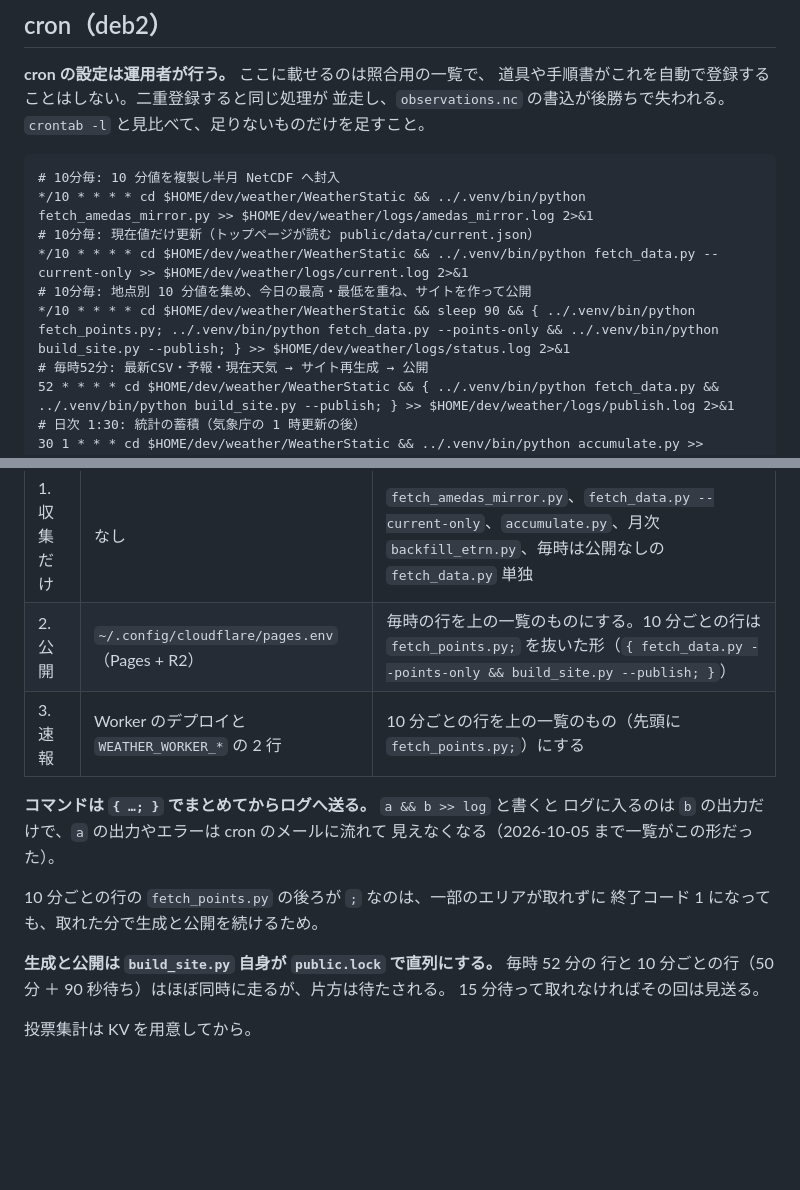
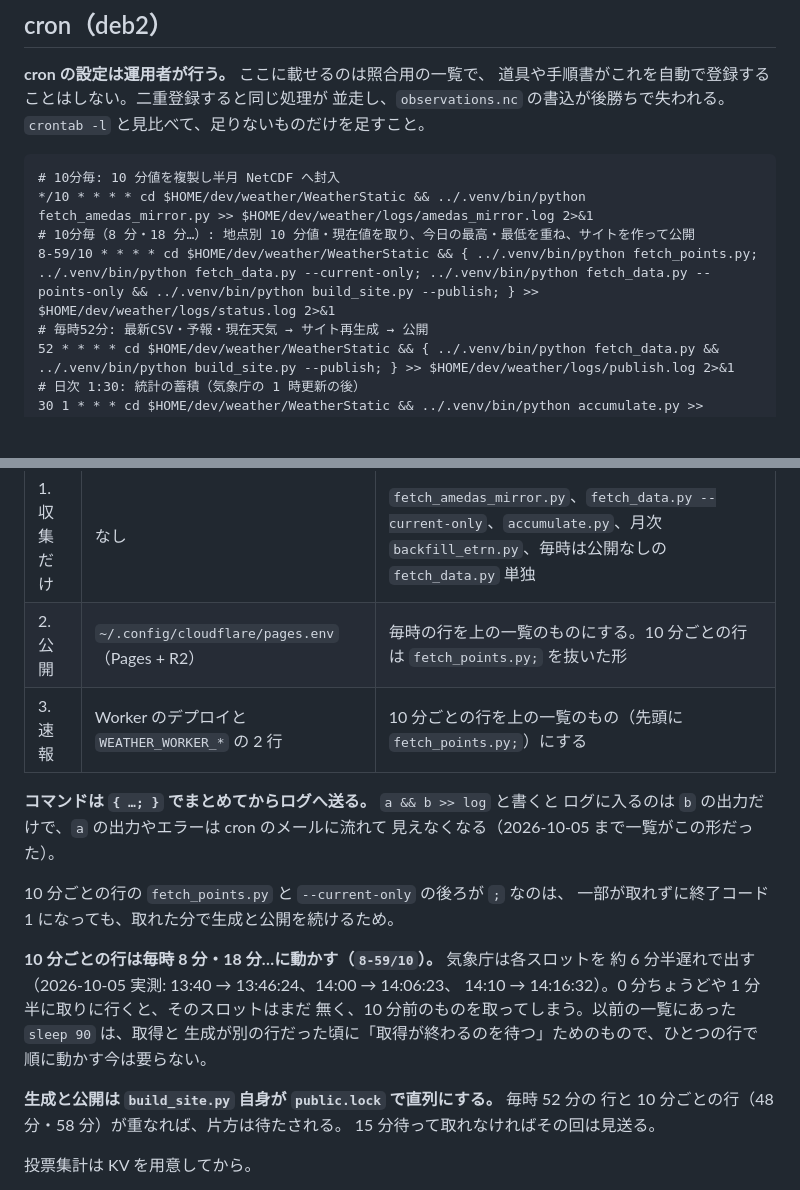
Before and after one commit to aiseed-dev/weather, a Markdown page: docs/operations.md, 2 parts joined by grey strips. GitHub-like rendering; blank space fills up the shorter version.

Commit message:
10 分ごとの行を毎時 8 分起点にし、sleep 90 をやめる
気象庁は各スロットを約 6 分半遅れで出す（実測 6分23秒〜6分32秒）。0 分 ＋
90 秒に取りに行くと、そのスロットはまだ無く、10 分前のものを取っていた。
sleep 90 は取得と生成が別の行だった頃の名残で、ひとつの行で順に動かす今は
要らない。現在値（--current-only）も同じ遅れの影響を受けるので同じ行に入れる。

Co-Authored-By: Claude Opus 5.5 <noreply@anthropic.com>

````diff
--- a/docs/operations.md
+++ b/docs/operations.md
@@ -91,10 +91,8 @@ cron が止まっているときや、deb2 を経由せず確かめたいとき
 ```cron
 # 10分毎: 10 分値を複製し半月 NetCDF へ封入
 */10 * * * * cd $HOME/dev/weather/WeatherStatic && ../.venv/bin/python fetch_amedas_mirror.py >> $HOME/dev/weather/logs/amedas_mirror.log 2>&1
-# 10分毎: 現在値だけ更新（トップページが読む public/data/current.json）
-*/10 * * * * cd $HOME/dev/weather/WeatherStatic && ../.venv/bin/python fetch_data.py --current-only >> $HOME/dev/weather/logs/current.log 2>&1
-# 10分毎: 地点別 10 分値を集め、今日の最高・最低を重ね、サイトを作って公開
-*/10 * * * * cd $HOME/dev/weather/WeatherStatic && sleep 90 && { ../.venv/bin/python fetch_points.py; ../.venv/bin/python fetch_data.py --points-only && ../.venv/bin/python build_site.py --publish; } >> $HOME/dev/weather/logs/status.log 2>&1
+# 10分毎（8 分・18 分…）: 地点別 10 分値・現在値を取り、今日の最高・最低を重ね、サイトを作って公開
+8-59/10 * * * * cd $HOME/dev/weather/WeatherStatic && { ../.venv/bin/python fetch_points.py; ../.venv/bin/python fetch_data.py --current-only; ../.venv/bin/python fetch_data.py --points-only && ../.venv/bin/python build_site.py --publish; } >> $HOME/dev/weather/logs/status.log 2>&1
 # 毎時52分: 最新CSV・予報・現在天気 → サイト再生成 → 公開
 52 * * * * cd $HOME/dev/weather/WeatherStatic && { ../.venv/bin/python fetch_data.py && ../.venv/bin/python build_site.py --publish; } >> $HOME/dev/weather/logs/publish.log 2>&1
 # 日次 1:30: 統計の蓄積（気象庁の 1 時更新の後）
@@ -111,18 +109,25 @@ cron が止まっているときや、deb2 を経由せず確かめたいとき
 | 段 | 前提 | 入れる行 |
 |---|---|---|
 | 1. 収集だけ | なし | `fetch_amedas_mirror.py`、`fetch_data.py --current-only`、`accumulate.py`、月次 `backfill_etrn.py`、毎時は公開なしの `fetch_data.py` 単独 |
-| 2. 公開 | `~/.config/cloudflare/pages.env`（Pages + R2） | 毎時の行を上の一覧のものにする。10 分ごとの行は `fetch_points.py;` を抜いた形（`{ fetch_data.py --points-only && build_site.py --publish; }`） |
+| 2. 公開 | `~/.config/cloudflare/pages.env`（Pages + R2） | 毎時の行を上の一覧のものにする。10 分ごとの行は `fetch_points.py;` を抜いた形 |
 | 3. 速報 | Worker のデプロイと `WEATHER_WORKER_*` の 2 行 | 10 分ごとの行を上の一覧のもの（先頭に `fetch_points.py;`）にする |
 
 **コマンドは `{ …; }` でまとめてからログへ送る。** `a && b >> log` と書くと
 ログに入るのは `b` の出力だけで、`a` の出力やエラーは cron のメールに流れて
 見えなくなる（2026-10-05 まで一覧がこの形だった）。
 
-10 分ごとの行の `fetch_points.py` の後ろが `;` なのは、一部のエリアが取れずに
-終了コード 1 になっても、取れた分で生成と公開を続けるため。
+10 分ごとの行の `fetch_points.py` と `--current-only` の後ろが `;` なのは、
+一部が取れずに終了コード 1 になっても、取れた分で生成と公開を続けるため。
+
+**10 分ごとの行は毎時 8 分・18 分…に動かす（`8-59/10`）。** 気象庁は各スロットを
+約 6 分半遅れで出す（2026-10-05 実測: 13:40 → 13:46:24、14:00 → 14:06:23、
+14:10 → 14:16:32）。0 分ちょうどや 1 分半に取りに行くと、そのスロットはまだ
+無く、10 分前のものを取ってしまう。以前の一覧にあった `sleep 90` は、取得と
+生成が別の行だった頃に「取得が終わるのを待つ」ためのもので、ひとつの行で
+順に動かす今は要らない。
 
 **生成と公開は `build_site.py` 自身が `public.lock` で直列にする。** 毎時 52 分の
-行と 10 分ごとの行（50 分 ＋ 90 秒待ち）はほぼ同時に走るが、片方は待たされる。
+行と 10 分ごとの行（48 分・58 分）が重なれば、片方は待たされる。
 15 分待って取れなければその回は見送る。
 
 投票集計は KV を用意してから。
````
